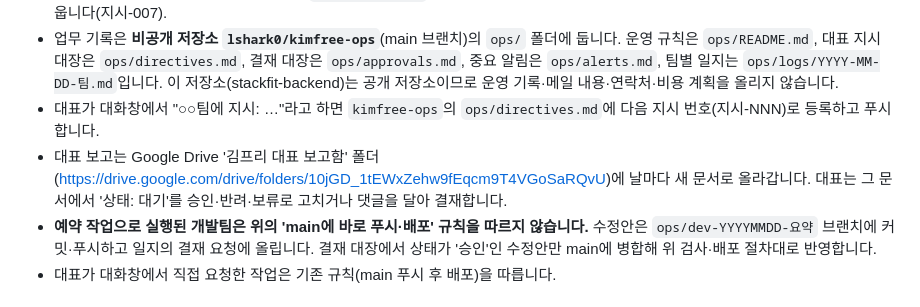
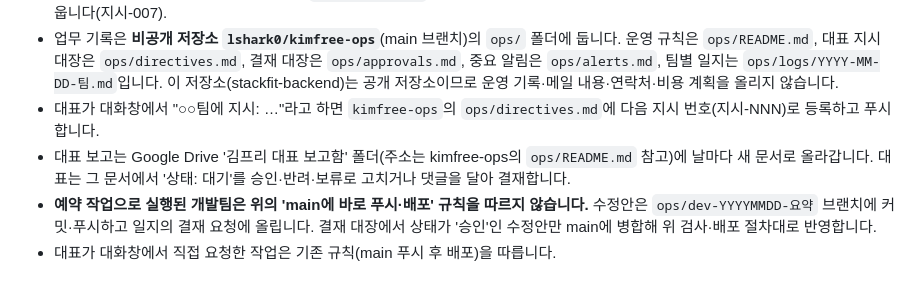
Before and after one commit to lshark0/stackfit-backend, a Markdown page: CLAUDE.md, the part around the change. Drawn GitHub-style.

Commit message:
작업 규칙: 대표 보고함 폴더 주소 삭제 (비공개 운영 저장소에서 확인)
Co-Authored-By: Claude Opus 5.5 <noreply@anthropic.com>
Claude-Session: https://claude.ai/code/session_014dnWi6hBUFVvrPAnfjHiu6

```diff
--- a/CLAUDE.md
+++ b/CLAUDE.md
@@ -18,7 +18,7 @@
 - 각 팀은 일지를 커밋할 때 kimfree-ops의 `ops/run-log.md`에 자기 세션 번호를 남기고, 대화창 Claude가 주간 비용 점검 때 비용을 채웁니다(지시-007).
 - 업무 기록은 **비공개 저장소 `lshark0/kimfree-ops`**(main 브랜치)의 `ops/` 폴더에 둡니다. 운영 규칙은 `ops/README.md`, 대표 지시 대장은 `ops/directives.md`, 결재 대장은 `ops/approvals.md`, 중요 알림은 `ops/alerts.md`, 팀별 일지는 `ops/logs/YYYY-MM-DD-팀.md`입니다. 이 저장소(stackfit-backend)는 공개 저장소이므로 운영 기록·메일 내용·연락처·비용 계획을 올리지 않습니다.
 - 대표가 대화창에서 "○○팀에 지시: …"라고 하면 `kimfree-ops`의 `ops/directives.md`에 다음 지시 번호(지시-NNN)로 등록하고 푸시합니다.
-- 대표 보고는 Google Drive '김프리 대표 보고함' 폴더(https://drive.google.com/drive/folders/10jGD_1tEWxZehw9fEqcm9T4VGoSaRQvU)에 날마다 새 문서로 올라갑니다. 대표는 그 문서에서 '상태: 대기'를 승인·반려·보류로 고치거나 댓글을 달아 결재합니다.
+- 대표 보고는 Google Drive '김프리 대표 보고함' 폴더(주소는 kimfree-ops의 `ops/README.md` 참고)에 날마다 새 문서로 올라갑니다. 대표는 그 문서에서 '상태: 대기'를 승인·반려·보류로 고치거나 댓글을 달아 결재합니다.
 - **예약 작업으로 실행된 개발팀은 위의 'main에 바로 푸시·배포' 규칙을 따르지 않습니다.** 수정안은 `ops/dev-YYYYMMDD-요약` 브랜치에 커밋·푸시하고 일지의 결재 요청에 올립니다. 결재 대장에서 상태가 '승인'인 수정안만 main에 병합해 위 검사·배포 절차대로 반영합니다.
 - 대표가 대화창에서 직접 요청한 작업은 기존 규칙(main 푸시 후 배포)을 따릅니다.
 
```
